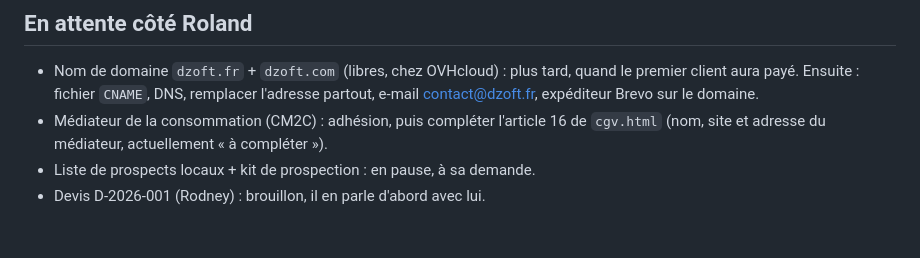
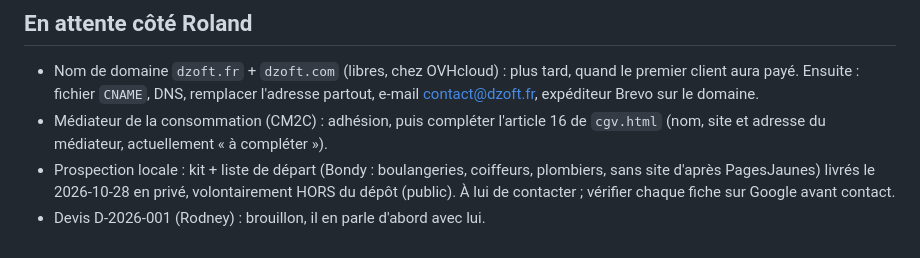
Before and after one commit to rdzoagbe/dzoft, a Markdown page: CLAUDE.md, the part around the change. GitHub-like rendering.

Commit message:
CLAUDE.md : kit de prospection et liste de départ livrés en privé
Co-Authored-By: Claude Fable 5 <noreply@anthropic.com>
Claude-Session: https://claude.ai/code/session_01JdrQFupUUUEdQMVSDxthTm

```diff
--- a/CLAUDE.md
+++ b/CLAUDE.md
@@ -76,5 +76,7 @@ Roland Dzoagbe parle français : réponds en français, simplement, sans jargon.
   contact@dzoft.fr, expéditeur Brevo sur le domaine.
 - Médiateur de la consommation (CM2C) : adhésion, puis compléter l'article 16 de `cgv.html`
   (nom, site et adresse du médiateur, actuellement « à compléter »).
-- Liste de prospects locaux + kit de prospection : en pause, à sa demande.
+- Prospection locale : kit + liste de départ (Bondy : boulangeries, coiffeurs, plombiers,
+  sans site d'après PagesJaunes) livrés le 2026-10-28 en privé, volontairement HORS du dépôt
+  (public). À lui de contacter ; vérifier chaque fiche sur Google avant contact.
 - Devis D-2026-001 (Rodney) : brouillon, il en parle d'abord avec lui.
```
